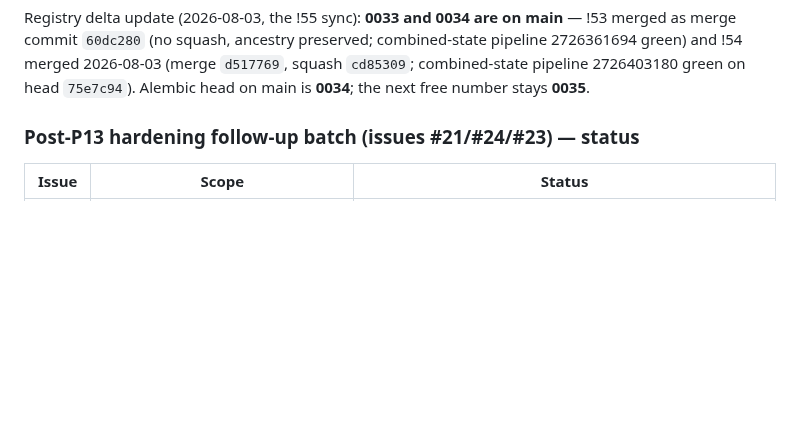
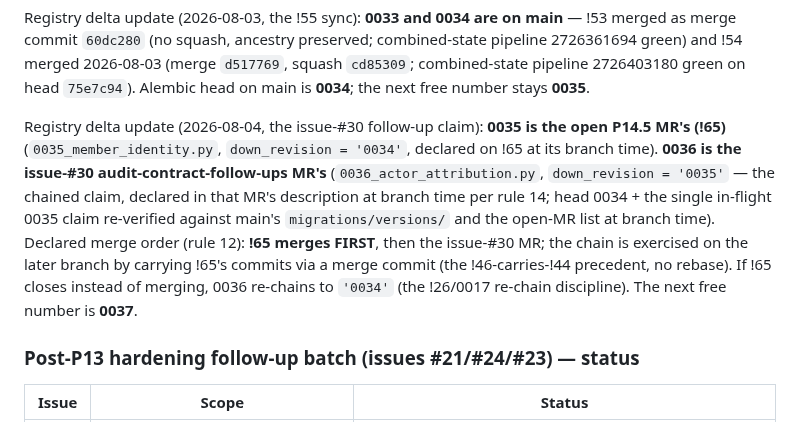
Before and after one commit to Benson-Kim/genesis-sacco, a Markdown page: docs/BUILD_PROMPTS.md, the part around the change. Rendered like a GitHub page; blank space fills up the shorter version.

Commit message:
docs: claim migration 0036 (down_revision 0035) for the issue-#30 contract follow-ups
Rule-14 registry delta: 0036_actor_attribution chained on !65's
in-flight 0035 claim; declared merge order (rule 12) !65 first, then
this MR. Re-chains to '0034' if !65 closes unmerged.

Duo-Workflow-Definition: ci_expert_agent/v1

```diff
--- a/docs/BUILD_PROMPTS.md
+++ b/docs/BUILD_PROMPTS.md
@@ -115,6 +115,20 @@ preserved; combined-state pipeline 2726361694 green) and !54 merged
 2026-08-03 (merge `d517769`, squash `cd85309`; combined-state pipeline
 2726403180 green on head `75e7c94`). Alembic head on main is **0034**;
 the next free number stays **0035**.
+
+Registry delta update (2026-08-04, the issue-#30 follow-up claim):
+**0035 is the open P14.5 MR's (!65)** (`0035_member_identity.py`,
+`down_revision = '0034'`, declared on !65 at its branch time). **0036
+is the issue-#30 audit-contract-follow-ups MR's**
+(`0036_actor_attribution.py`, `down_revision = '0035'` — the chained
+claim, declared in that MR's description at branch time per rule 14;
+head 0034 + the single in-flight 0035 claim re-verified against main's
+`migrations/versions/` and the open-MR list at branch time). Declared
+merge order (rule 12): **!65 merges FIRST**, then the issue-#30 MR;
+the chain is exercised on the later branch by carrying !65's commits
+via a merge commit (the !46-carries-!44 precedent, no rebase). If !65
+closes instead of merging, 0036 re-chains to `'0034'` (the !26/0017
+re-chain discipline). The next free number is **0037**.
 
 ### Post-P13 hardening follow-up batch (issues #21/#24/#23) — status
 
```
